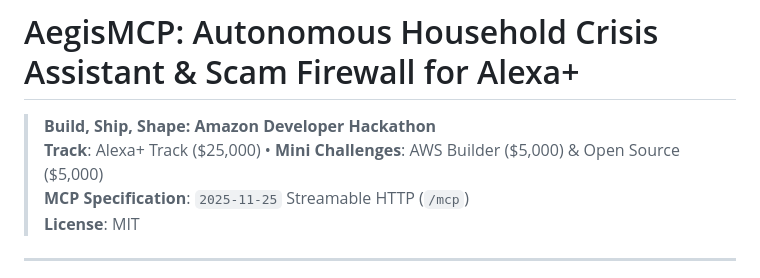
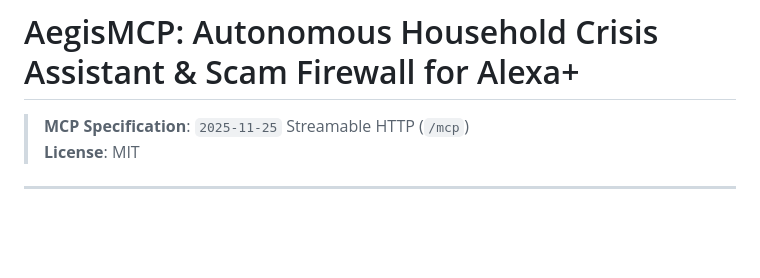
Before and after one commit to SomnathPal-max/AegisMCP, a Markdown page: README.md, the part around the change. GitHub-like rendering; blank space fills up the shorter version.

Commit message:
Update README to remove hackathon information
Removed hackathon details from the README.

```diff
--- a/README.md
+++ b/README.md
@@ -1,7 +1,5 @@
 # AegisMCP: Autonomous Household Crisis Assistant & Scam Firewall for Alexa+
 
-> **Build, Ship, Shape: Amazon Developer Hackathon**
-> **Track**: Alexa+ Track ($25,000) • **Mini Challenges**: AWS Builder ($5,000) & Open Source ($5,000)
 > **MCP Specification**: `2025-11-25` Streamable HTTP (`/mcp`)
 > **License**: MIT
 
```
